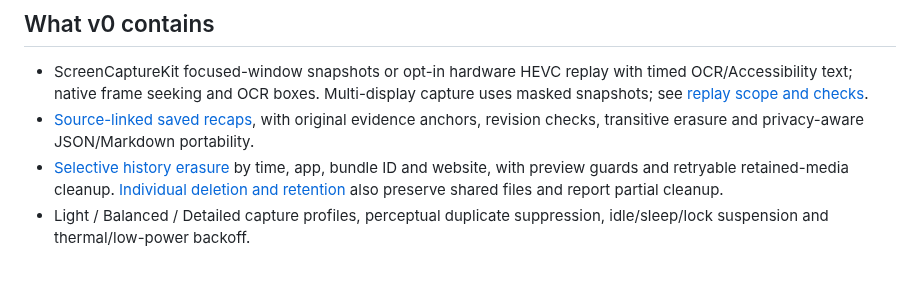
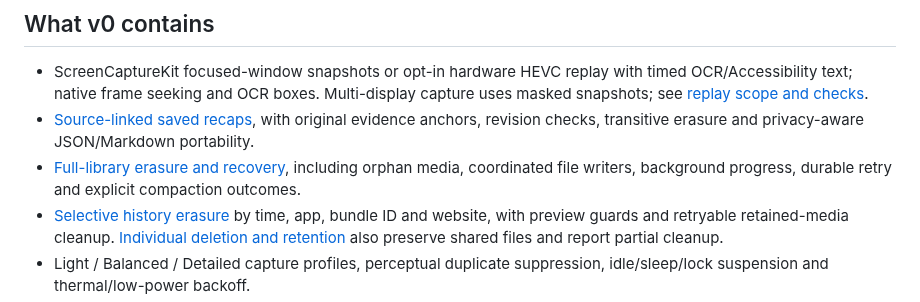
Before and after one commit to vibhusapra/OSwind, a Markdown page: README.md, the part around the change. Drawn GitHub-style; blank space fills up the shorter version.

Commit message:
Record full-wipe recovery validation and remaining gates

```diff
--- a/README.md
+++ b/README.md
@@ -26,6 +26,7 @@ To install locally, copy `dist/OSwind.app` to `/Applications`. The build is ad-h
 
 - ScreenCaptureKit focused-window snapshots or opt-in hardware HEVC replay with timed OCR/Accessibility text; native frame seeking and OCR boxes. Multi-display capture uses masked snapshots; see [replay scope and checks](docs/REPLAY.md).
 - [Source-linked saved recaps](docs/RECAPS.md), with original evidence anchors, revision checks, transitive erasure and privacy-aware JSON/Markdown portability.
+- [Full-library erasure and recovery](docs/WIPE.md), including orphan media, coordinated file writers, background progress, durable retry and explicit compaction outcomes.
 - [Selective history erasure](docs/HISTORY-ERASURE.md) by time, app, bundle ID and website, with preview guards and retryable retained-media cleanup. [Individual deletion and retention](docs/DELETION.md) also preserve shared files and report partial cleanup.
 - Light / Balanced / Detailed capture profiles, perceptual duplicate suppression, idle/sleep/lock suspension and thermal/low-power backoff.
 - SQLite WAL + FTS5 keyword search, Apple sentence embeddings or optional local GPU Qwen3 embeddings, model-versioned indexes, optional HNSW retrieval with live source validation and hybrid ranking.
```
Also changed, not shown: docs/PROGRESS.md (+10 -1 lines), docs/WIPE.md (+1 -1 lines), assets/library-wipe-pending-sample.png (added), assets/library-wipe-result-sample.png (added), 4 other files.
